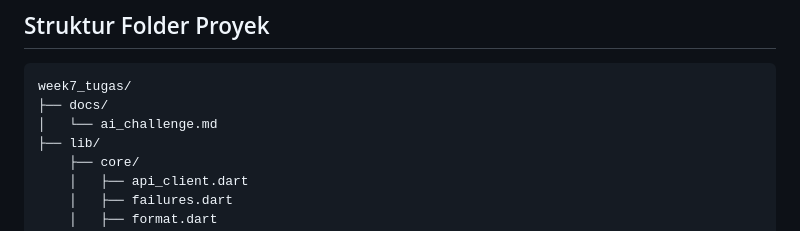
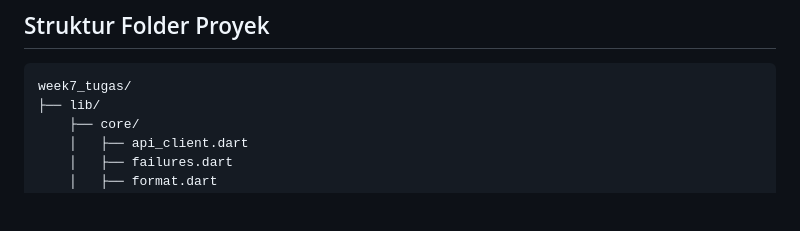
Before and after one commit to IzzaDhafira/244107020106-mobile-course, a Markdown page: 07-week-7-clean-architecture/README.md, the part around the change. Rendered like a GitHub page; blank space fills up the shorter version.

Commit message:
docs: fix formatting in README

````diff
--- a/07-week-7-clean-architecture/README.md
+++ b/07-week-7-clean-architecture/README.md
@@ -42,8 +42,6 @@ Repository ini berisi hasil *refactoring* proyek `campus_notify` dari struktur m
 
 ```text
 week7_tugas/
-├── docs/
-│   └── ai_challenge.md
 ├── lib/
     ├── core/
     │   ├── api_client.dart
````
